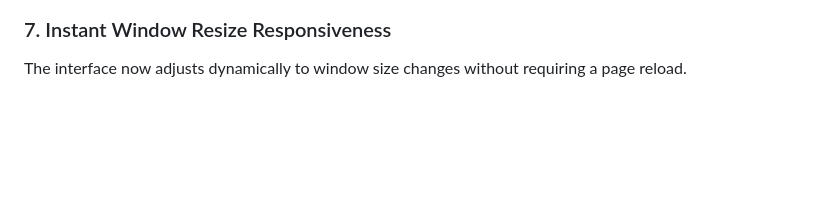
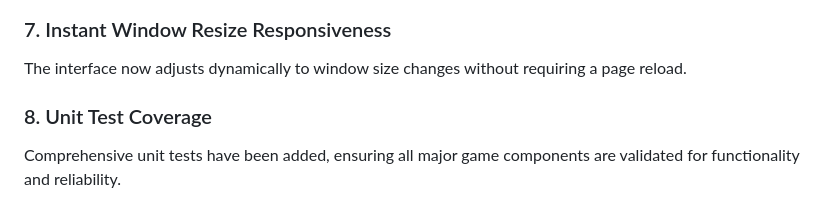
Before and after one commit to nicki1999/Pearfiction, a Markdown page: README.md, the part around the change. Drawn GitHub-style; blank space fills up the shorter version.

```diff
--- a/README.md
+++ b/README.md
@@ -183,3 +183,6 @@ Reels now spin with staggered stop timing, creating a natural slot machine effec
 
 ### 7. Instant Window Resize Responsiveness
 The interface now adjusts dynamically to window size changes without requiring a page reload.
+
+### 8. Unit Test Coverage
+Comprehensive unit tests have been added, ensuring all major game components are validated for functionality and reliability.
```
